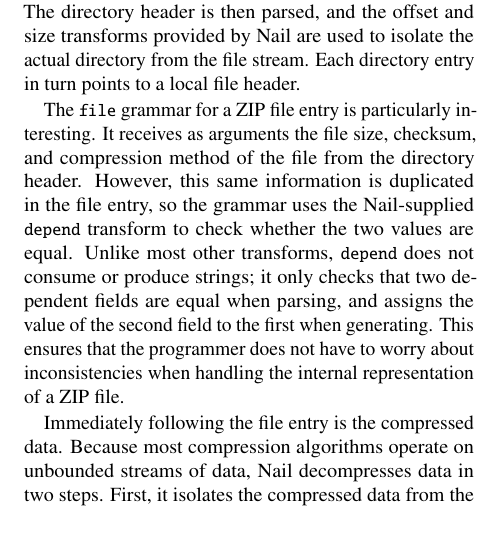
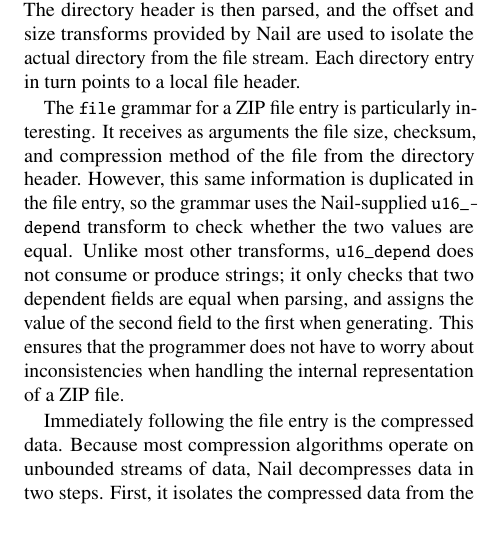
Before and after one commit to jbangert/nail, a LaTeX paper (paper/osdi14/main.tex, which reads paper/osdi14/eval.tex): part of one column of page 11 of 14, cut so that both start at the same text. Compiled offline with pdfLaTeX; a LaTeX package or settings file that is missing is left out.

Commit message:
depend vs u16_depend

```diff
--- a/paper/osdi14/eval.tex
+++ b/paper/osdi14/eval.tex
@@ -174,8 +174,8 @@ The \cc{file} grammar for a ZIP file entry is particularly interesting.
 It receives as arguments the file size, checksum, and compression method
 of the file from the directory header.  However, this same information
 is duplicated in the file entry, so the grammar uses the Nail-supplied
-\cc{depend} transform to check whether the two values are equal. Unlike
-most other transforms, \cc{depend} does not consume or produce strings; it
+\cc{u16\_depend} transform to check whether the two values are equal. Unlike
+most other transforms, \cc{u16\_depend} does not consume or produce strings; it
 only checks that two dependent fields are equal when parsing, and assigns
 the value of the second field to the first when generating.  This ensures
 that the programmer does not have to worry about inconsistencies when
```
